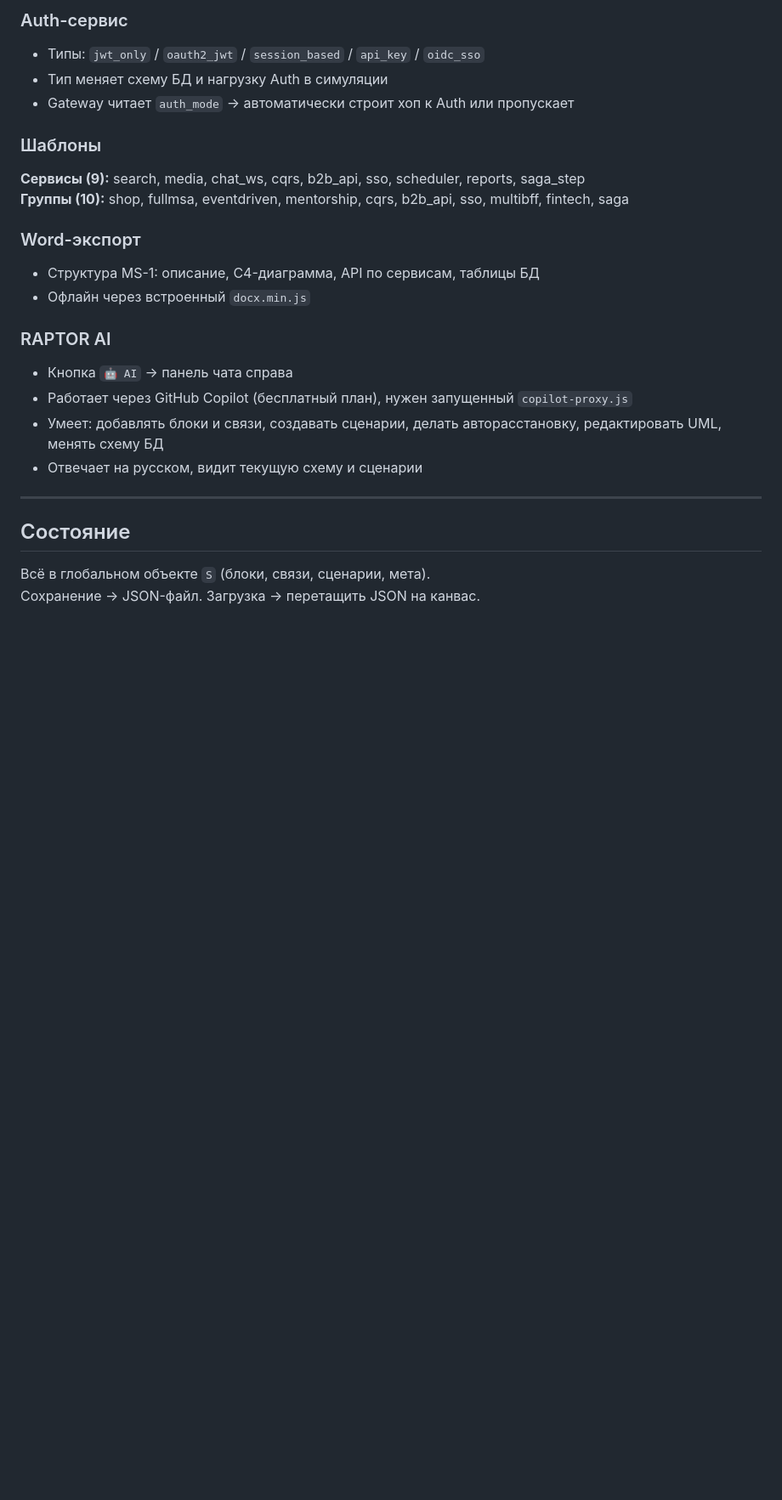
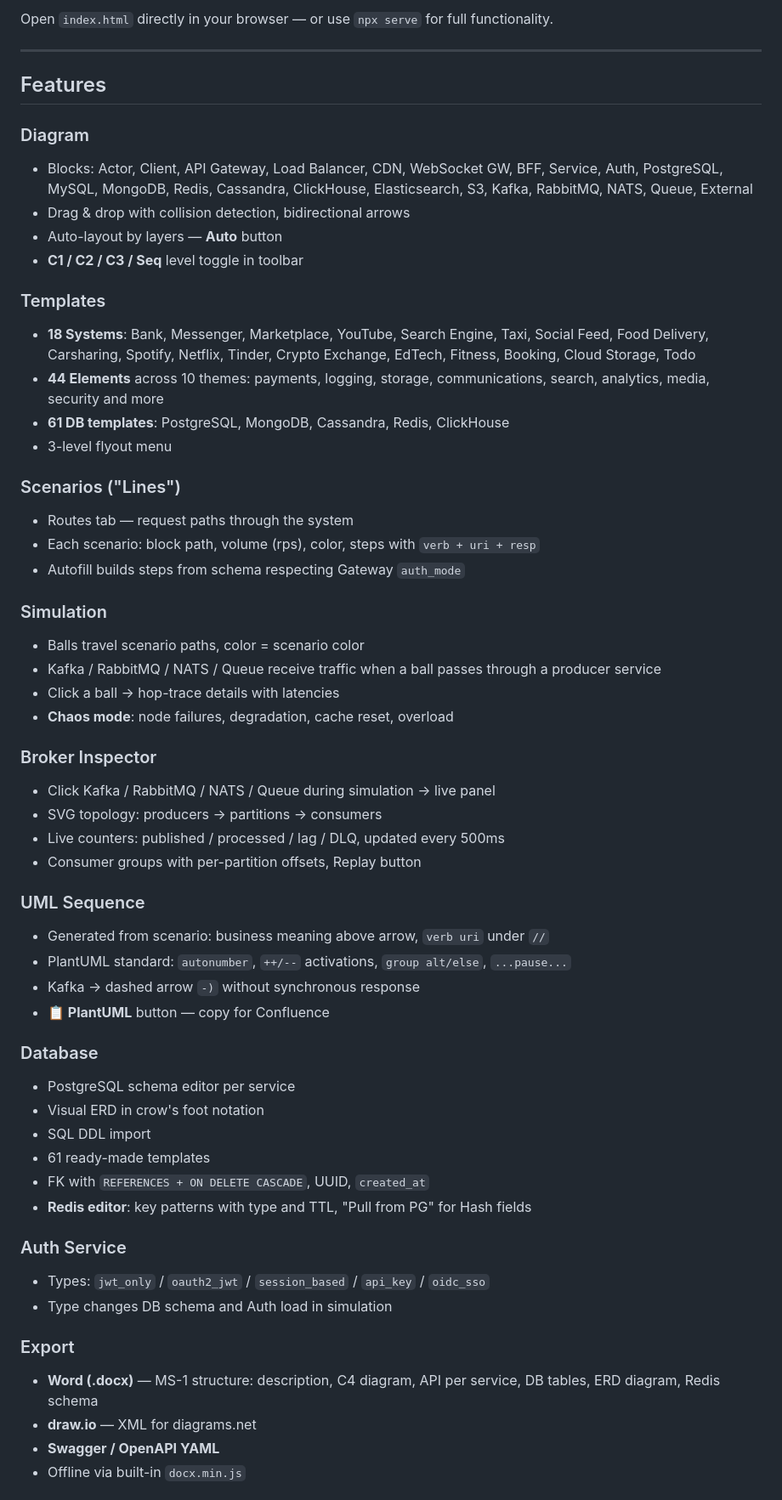
Before and after one commit to RomanKlasztorny/raptor, a Markdown page: README.md, the part around one of its changes. Shown at 85% size. GitHub-like rendering; blank space fills up the shorter version.

Commit message:
docs: rewrite README — v1.1.1 features, GIF demo, EN

```diff
--- a/README.md
+++ b/README.md
@@ -52,25 +18,59 @@
-### Auth-сервис
-- Типы: `jwt_only` / `oauth2_jwt` / `session_based` / `api_key` / `oidc_sso`
-- Тип меняет схему БД и нагрузку Auth в симуляции
-- Gateway читает `auth_mode` → автоматически строит хоп к Auth или пропускает
-
-### Шаблоны
-**Сервисы (9):** search, media, chat\_ws, cqrs, b2b\_api, sso, scheduler, reports, saga\_step
-**Группы (10):** shop, fullmsa, eventdriven, mentorship, cqrs, b2b\_api, sso, multibff, fintech, saga
-
-### Word-экспорт
-- Структура MS-1: описание, C4-диаграмма, API по сервисам, таблицы БД
-- Офлайн через встроенный `docx.min.js`
-
-### RAPTOR AI
-- Кнопка `🤖 AI` → панель чата справа
-- Работает через GitHub Copilot (бесплатный план), нужен запущенный `copilot-proxy.js`
-- Умеет: добавлять блоки и связи, создавать сценарии, делать авторасстановку, редактировать UML, менять схему БД
-- Отвечает на русском, видит текущую схему и сценарии
+Open `index.html` directly in your browser — or use `npx serve` for full functionality.
 
 ---
 
-## Состояние
+## Features
 
-Всё в глобальном объекте `S` (блоки, связи, сценарии, мета).
-Сохранение → JSON-файл. Загрузка → перетащить JSON на канвас.
+### Diagram
+- Blocks: Actor, Client, API Gateway, Load Balancer, CDN, WebSocket GW, BFF, Service, Auth, PostgreSQL, MySQL, MongoDB, Redis, Cassandra, ClickHouse, Elasticsearch, S3, Kafka, RabbitMQ, NATS, Queue, External
+- Drag & drop with collision detection, bidirectional arrows
+- Auto-layout by layers — **Auto** button
+- **C1 / C2 / C3 / Seq** level toggle in toolbar
+
+### Templates
+- **18 Systems**: Bank, Messenger, Marketplace, YouTube, Search Engine, Taxi, Social Feed, Food Delivery, Carsharing, Spotify, Netflix, Tinder, Crypto Exchange, EdTech, Fitness, Booking, Cloud Storage, Todo
+- **44 Elements** across 10 themes: payments, logging, storage, communications, search, analytics, media, security and more
+- **61 DB templates**: PostgreSQL, MongoDB, Cassandra, Redis, ClickHouse
+- 3-level flyout menu
+
+### Scenarios ("Lines")
+- Routes tab — request paths through the system
+- Each scenario: block path, volume (rps), color, steps with `verb + uri + resp`
+- Autofill builds steps from schema respecting Gateway `auth_mode`
+
+### Simulation
+- Balls travel scenario paths, color = scenario color
+- Kafka / RabbitMQ / NATS / Queue receive traffic when a ball passes through a producer service
+- Click a ball → hop-trace details with latencies
+- **Chaos mode**: node failures, degradation, cache reset, overload
+
+### Broker Inspector
+- Click Kafka / RabbitMQ / NATS / Queue during simulation → live panel
+- SVG topology: producers → partitions → consumers
+- Live counters: published / processed / lag / DLQ, updated every 500ms
+- Consumer groups with per-partition offsets, Replay button
+
+### UML Sequence
+- Generated from scenario: business meaning above arrow, `verb uri` under `//`
+- PlantUML standard: `autonumber`, `++/--` activations, `group alt/else`, `...pause...`
+- Kafka → dashed arrow `-)` without synchronous response
+- **📋 PlantUML** button — copy for Confluence
+
+### Database
+- PostgreSQL schema editor per service
+- Visual ERD in crow's foot notation
+- SQL DDL import
+- 61 ready-made templates
+- FK with `REFERENCES + ON DELETE CASCADE`, UUID, `created_at`
+- **Redis editor**: key patterns with type and TTL, "Pull from PG" for Hash fields
+
+### Auth Service
+- Types: `jwt_only` / `oauth2_jwt` / `session_based` / `api_key` / `oidc_sso`
+- Type changes DB schema and Auth load in simulation
+
+### Export
+- **Word (.docx)** — MS-1 structure: description, C4 diagram, API per service, DB tables, ERD diagram, Redis schema
+- **draw.io** — XML for diagrams.net
+- **Swagger / OpenAPI YAML**
+- Offline via built-in `docx.min.js`
+
```
Also changed, not shown: other parts of README.md (+28 -44 lines).
